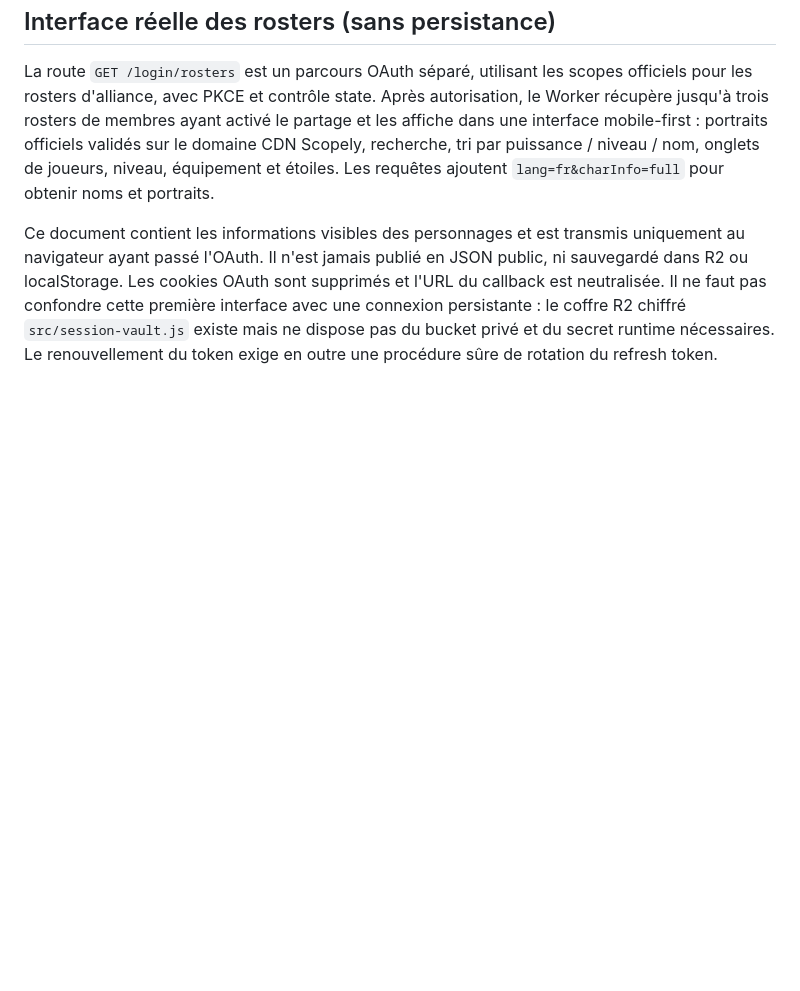
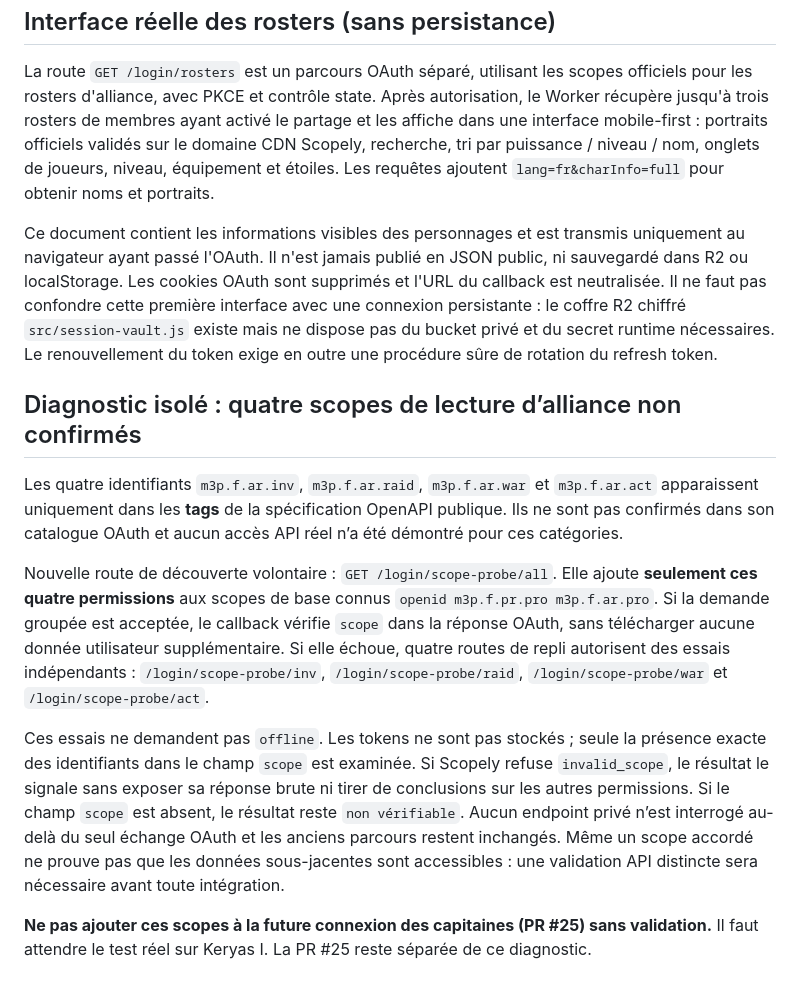
Before and after one commit to Keryas777/losp-roster-service, a Markdown page: README.md, the part around the change. Rendered like a GitHub page; blank space fills up the shorter version.

Commit message:
Connect isolated four-scope tests without touching the captain OAuth flow

```diff
--- a/README.md
+++ b/README.md
@@ -169,3 +169,13 @@ Cette étape vérifie la lecture intégrale de plusieurs rosters partagés, **pa
 La route `GET /login/rosters` est un parcours OAuth séparé, utilisant les scopes officiels pour les rosters d'alliance, avec PKCE et contrôle state. Après autorisation, le Worker récupère jusqu'à trois rosters de membres ayant activé le partage et les affiche dans une interface mobile-first : portraits officiels validés sur le domaine CDN Scopely, recherche, tri par puissance / niveau / nom, onglets de joueurs, niveau, équipement et étoiles. Les requêtes ajoutent `lang=fr&charInfo=full` pour obtenir noms et portraits.
 
 Ce document contient les informations visibles des personnages et est transmis uniquement au navigateur ayant passé l'OAuth. Il n'est jamais publié en JSON public, ni sauvegardé dans R2 ou localStorage. Les cookies OAuth sont supprimés et l'URL du callback est neutralisée. Il ne faut pas confondre cette première interface avec une connexion persistante : le coffre R2 chiffré `src/session-vault.js` existe mais ne dispose pas du bucket privé et du secret runtime nécessaires. Le renouvellement du token exige en outre une procédure sûre de rotation du refresh token.
+
+## Diagnostic isolé : quatre scopes de lecture d’alliance non confirmés
+
+Les quatre identifiants `m3p.f.ar.inv`, `m3p.f.ar.raid`, `m3p.f.ar.war` et `m3p.f.ar.act` apparaissent uniquement dans les **tags** de la spécification OpenAPI publique. Ils ne sont pas confirmés dans son catalogue OAuth et aucun accès API réel n’a été démontré pour ces catégories.
+
+Nouvelle route de découverte volontaire : `GET /login/scope-probe/all`. Elle ajoute **seulement ces quatre permissions** aux scopes de base connus `openid m3p.f.pr.pro m3p.f.ar.pro`. Si la demande groupée est acceptée, le callback vérifie `scope` dans la réponse OAuth, sans télécharger aucune donnée utilisateur supplémentaire. Si elle échoue, quatre routes de repli autorisent des essais indépendants : `/login/scope-probe/inv`, `/login/scope-probe/raid`, `/login/scope-probe/war` et `/login/scope-probe/act`.
+
+Ces essais ne demandent pas `offline`. Les tokens ne sont pas stockés ; seule la présence exacte des identifiants dans le champ `scope` est examinée. Si Scopely refuse `invalid_scope`, le résultat le signale sans exposer sa réponse brute ni tirer de conclusions sur les autres permissions. Si le champ `scope` est absent, le résultat reste `non vérifiable`. Aucun endpoint privé n’est interrogé au-delà du seul échange OAuth et les anciens parcours restent inchangés. Même un scope accordé ne prouve pas que les données sous-jacentes sont accessibles : une validation API distincte sera nécessaire avant toute intégration.
+
+**Ne pas ajouter ces scopes à la future connexion des capitaines (PR #25) sans validation.** Il faut attendre le test réel sur Keryas I. La PR #25 reste séparée de ce diagnostic.
```
